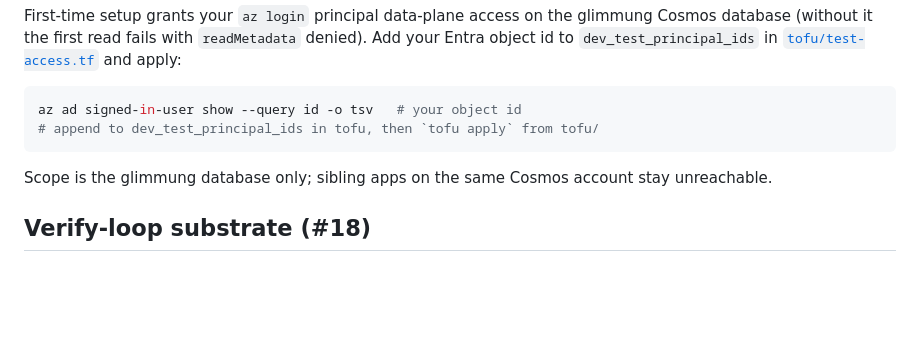
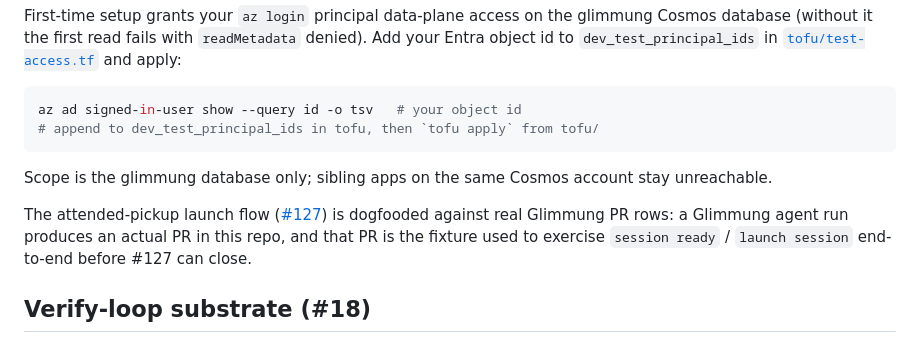
Before and after one commit to nelsong6/glimmung, a Markdown page: README.md, the part around the change. Rendered like a GitHub page; blank space fills up the shorter version.

Commit message:
Dogfood: add attended pickup smoke note (#141)
Closes #138

Co-authored-by: glimmung-agent[bot] <glimmung-agent@romaine.life>

```diff
--- a/README.md
+++ b/README.md
@@ -222,6 +222,11 @@ az ad signed-in-user show --query id -o tsv   # your object id
 Scope is the glimmung database only; sibling apps on the same Cosmos account
 stay unreachable.
 
+The attended-pickup launch flow ([#127](https://github.com/nelsong6/glimmung/issues/127))
+is dogfooded against real Glimmung PR rows: a Glimmung agent run produces an
+actual PR in this repo, and that PR is the fixture used to exercise
+`session ready` / `launch session` end-to-end before #127 can close.
+
 ## Verify-loop substrate (#18)
 
 Glimmung-as-orchestrator wedge: when a verify phase fails, glimmung re-dispatches an implementation phase with the prior verification artifact as additional context, repeating until verification passes, attempt count exceeds N, or cumulative cost exceeds $X. The substrate that lands here is reused by every other [meta #17](https://github.com/nelsong6/glimmung/issues/17) child.
```
